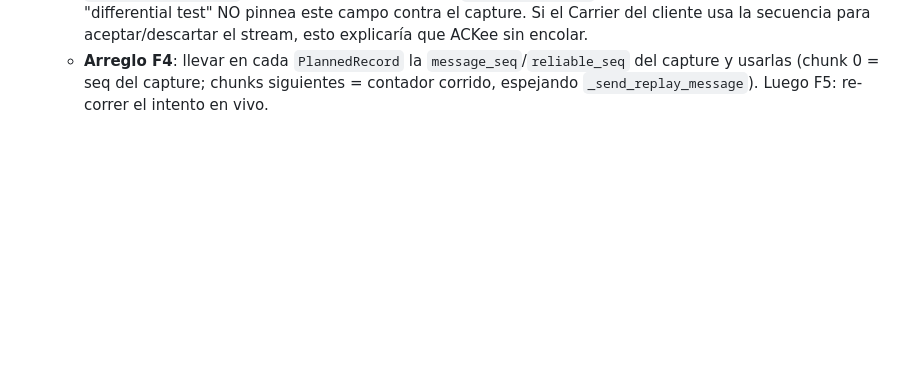
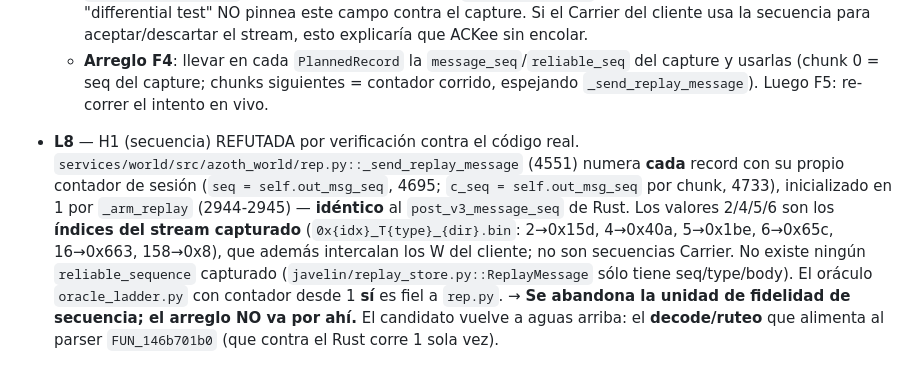
Before and after one commit to ivan-cavero/Azoth, a Markdown page: odd/tasks/carrier-inbound.md, the part around the change. GitHub-like rendering; blank space fills up the shorter version.

Commit message:
docs(odd): retire the sequence hypothesis; the reference numbers from 1 like Rust

```diff
--- a/odd/tasks/carrier-inbound.md
+++ b/odd/tasks/carrier-inbound.md
@@ -98,3 +98,5 @@ Client build: 1.460.6033.6024067, SHA-256 `30fe6461f929ba44178376a72f0765dc5da28
   **Frontera exacta**: contra el Rust, tras la respuesta de registro, **ni un solo record de la escalera llega al parser** del stream processor. El cliente ACKea los datagramas (transport OK) pero el contenido nunca entra al processor. Nombre de la cadena (S2): *parse* `FUN_146b701b0` → *type-dispatch* `FUN_146b707d0` → *enqueue* `FUN_146b6d590` (push al ring, `queue+0x30`) → *drain* `FUN_146b6e7c0` → *fallback dispatch* `FUN_14647c210` → *handler* `0x65c` `FUN_146455ec0` → *setter* `FUN_145a88140` → `[carrier+0xA0]=2`.
   - **DEFECTO CONCRETO EN LO QUE MANDAMOS (candidato raíz)**: el lab emite cada rung del replay con la **secuencia del capture** (`0x15d`→2, `0x40a`→4, `0x1be`→5, **`0x65c`→6**; `rep.py::_send_replay_message` usa `msg.seq` para el chunk 0), mientras nuestro `everfall-netd` numera con su propio contador `post_v3_message_seq` desde 1. El oráculo del test (`oracle_ladder.py`) **también usa 1..N**, así que el "differential test" NO pinnea este campo contra el capture. Si el Carrier del cliente usa la secuencia para aceptar/descartar el stream, esto explicaría que ACKee sin encolar.
   - **Arreglo F4**: llevar en cada `PlannedRecord` la `message_seq`/`reliable_seq` del capture y usarlas (chunk 0 = seq del capture; chunks siguientes = contador corrido, espejando `_send_replay_message`). Luego F5: re-correr el intento en vivo.
+
+- **L8** — H1 (secuencia) REFUTADA por verificación contra el código real. `services/world/src/azoth_world/rep.py::_send_replay_message` (4551) numera **cada** record con su propio contador de sesión (`seq = self.out_msg_seq`, 4695; `c_seq = self.out_msg_seq` por chunk, 4733), inicializado en 1 por `_arm_replay` (2944-2945) — **idéntico** al `post_v3_message_seq` de Rust. Los valores 2/4/5/6 son los **índices del stream capturado** (`0x{idx}_T{type}_{dir}.bin`: 2→0x15d, 4→0x40a, 5→0x1be, 6→0x65c, 16→0x663, 158→0x8), que además intercalan los W del cliente; no son secuencias Carrier. No existe ningún `reliable_sequence` capturado (`javelin/replay_store.py::ReplayMessage` sólo tiene seq/type/body). El oráculo `oracle_ladder.py` con contador desde 1 **sí** es fiel a `rep.py`. → **Se abandona la unidad de fidelidad de secuencia; el arreglo NO va por ahí.** El candidato vuelve a aguas arriba: el **decode/ruteo** que alimenta al parser `FUN_146b701b0` (que contra el Rust corre 1 sola vez).
```
